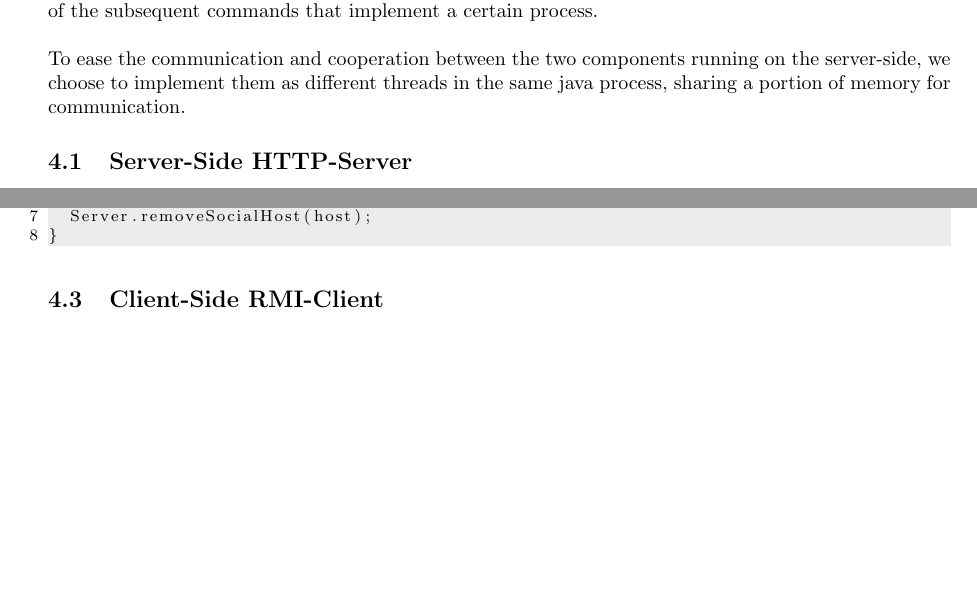
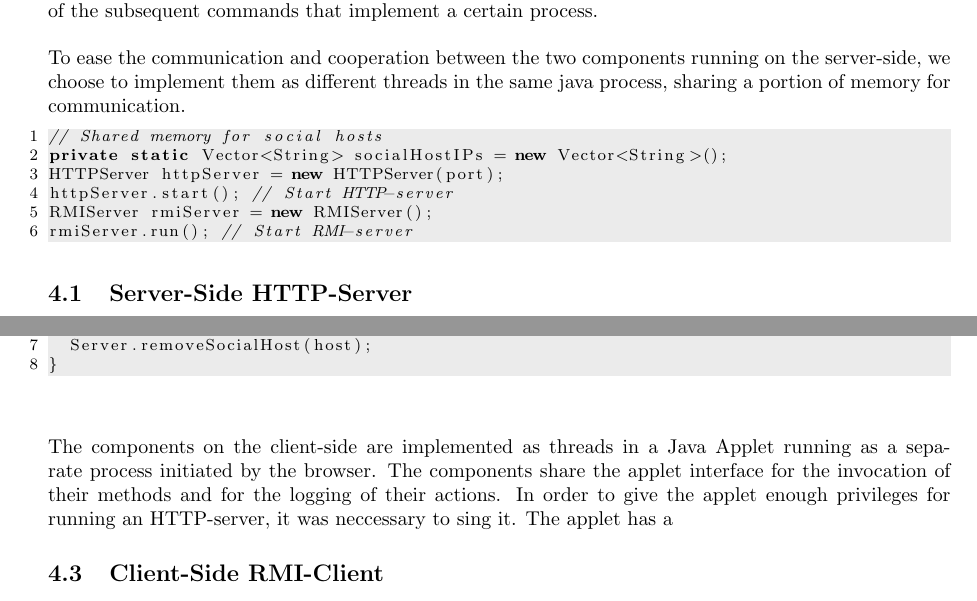
Before and after one commit to krikis/SocialHosting, a LaTeX document (doc/SocialHosting.tex): two parts of pages 2 and 3 of 3, joined at a grey line, cut so that both start at the same text, the shorter picture padded with empty space. Compiled offline with pdfLaTeX.

Commit message:
update document

```diff
--- a/doc/SocialHosting.tex
+++ b/doc/SocialHosting.tex
@@ -116,6 +116,14 @@ In the previous section we explained of what components the social hosting softw
 \\
 \\
 To ease the communication and cooperation between the two components running on the server-side, we choose to implement them as different threads in the same java process, sharing a portion of memory for communication.
+\begin{lstlisting}
+// Shared memory for social hosts
+private static Vector<String> socialHostIPs = new Vector<String>();
+HTTPServer httpServer = new HTTPServer(port);
+httpServer.start(); // Start HTTP-server
+RMIServer rmiServer = new RMIServer();
+rmiServer.run(); // Start RMI-server
+\end{lstlisting}
 
 \subsection{Server-Side HTTP-Server}
 The server-side HTTP-server is multi-threaded. One Java thread opens a socket on a port. For every request it receives on this socket, it opens a new thread and passes the request to it.
@@ -158,8 +166,11 @@ public boolean registerSocialHost(int port) throws RemoteException {
 public boolean deregisterSocialHost(int port) throws RemoteException {
   Server.removeSocialHost(host);
 }
+\end{lstlisting}
+~\\
+\\
+The components on the client-side are implemented as threads in a Java Applet running as a separate process initiated by the browser. The components share the applet interface for the invocation of their methods and for the logging of their actions. In order to give the applet enough privileges for running an HTTP-server, it was neccessary to sing it. The applet has a
 
-\end{lstlisting}
 \subsection{Client-Side RMI-Client}
 
 \subsection{Client-Side HTTP-Server}
```
Also changed, not shown: doc/SocialHosting.pdf.
